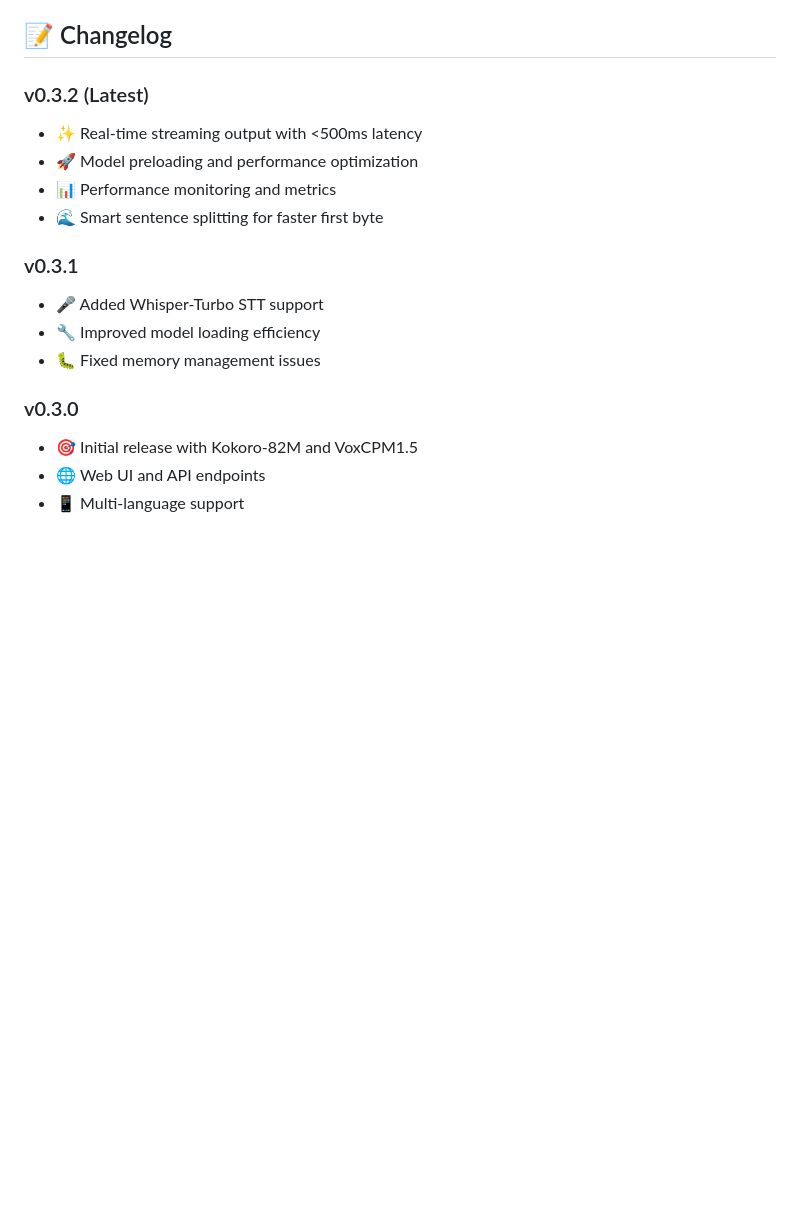
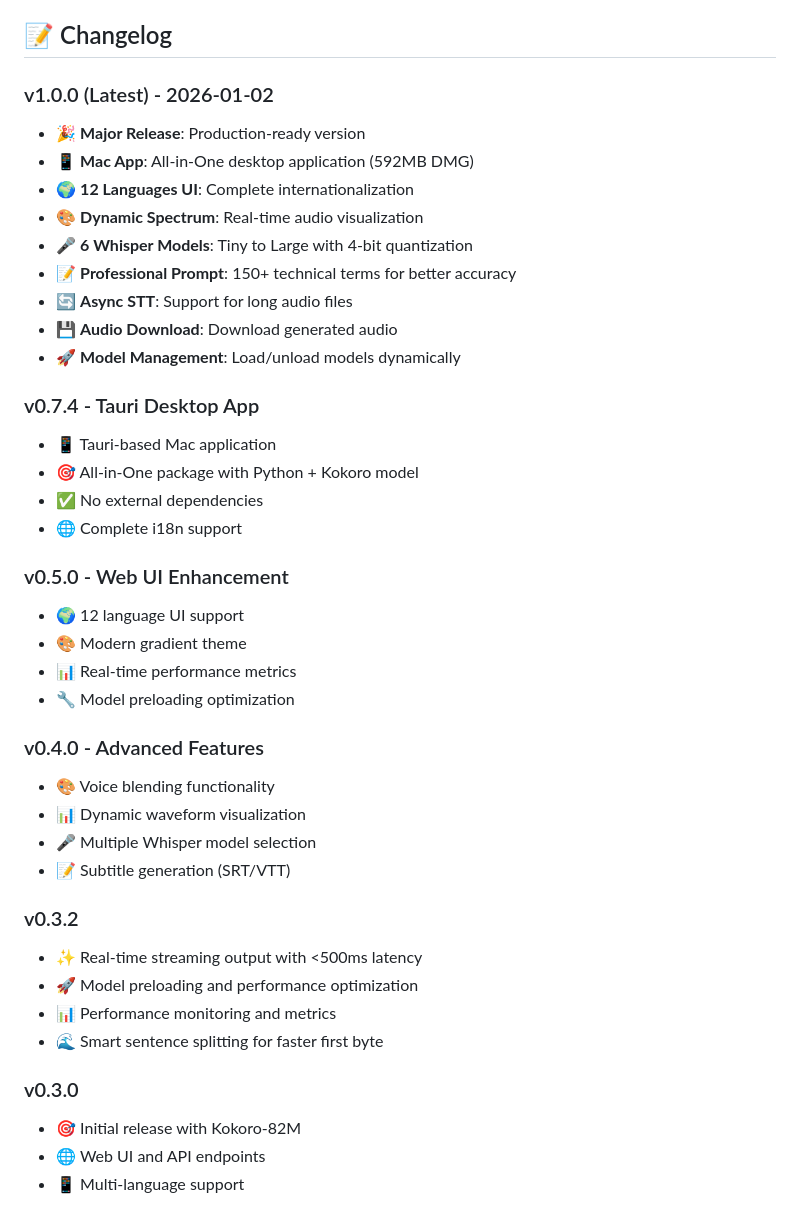
Before and after one commit to neosun100/mlx-audio, a Markdown page: README.md, the part around the change. Rendered like a GitHub page; blank space fills up the shorter version.

Commit message:
更新Changelog到v1.0.0

```diff
--- a/README.md
+++ b/README.md
@@ -188,19 +188,43 @@ curl -X POST http://localhost:8002/v1/audio/transcriptions \
 
 ## 📝 Changelog
 
-### v0.3.2 (Latest)
+### v1.0.0 (Latest) - 2026-01-02
+- 🎉 **Major Release**: Production-ready version
+- 📱 **Mac App**: All-in-One desktop application (592MB DMG)
+- 🌍 **12 Languages UI**: Complete internationalization
+- 🎨 **Dynamic Spectrum**: Real-time audio visualization
+- 🎤 **6 Whisper Models**: Tiny to Large with 4-bit quantization
+- 📝 **Professional Prompt**: 150+ technical terms for better accuracy
+- 🔄 **Async STT**: Support for long audio files
+- 💾 **Audio Download**: Download generated audio
+- 🚀 **Model Management**: Load/unload models dynamically
+
+### v0.7.4 - Tauri Desktop App
+- 📱 Tauri-based Mac application
+- 🎯 All-in-One package with Python + Kokoro model
+- ✅ No external dependencies
+- 🌐 Complete i18n support
+
+### v0.5.0 - Web UI Enhancement
+- 🌍 12 language UI support
+- 🎨 Modern gradient theme
+- 📊 Real-time performance metrics
+- 🔧 Model preloading optimization
+
+### v0.4.0 - Advanced Features
+- 🎨 Voice blending functionality
+- 📊 Dynamic waveform visualization
+- 🎤 Multiple Whisper model selection
+- 📝 Subtitle generation (SRT/VTT)
+
+### v0.3.2
 - ✨ Real-time streaming output with <500ms latency
 - 🚀 Model preloading and performance optimization
 - 📊 Performance monitoring and metrics
 - 🌊 Smart sentence splitting for faster first byte
 
-### v0.3.1
-- 🎤 Added Whisper-Turbo STT support
-- 🔧 Improved model loading efficiency
-- 🐛 Fixed memory management issues
-
 ### v0.3.0
-- 🎯 Initial release with Kokoro-82M and VoxCPM1.5
+- 🎯 Initial release with Kokoro-82M
 - 🌐 Web UI and API endpoints
 - 📱 Multi-language support
 
```
